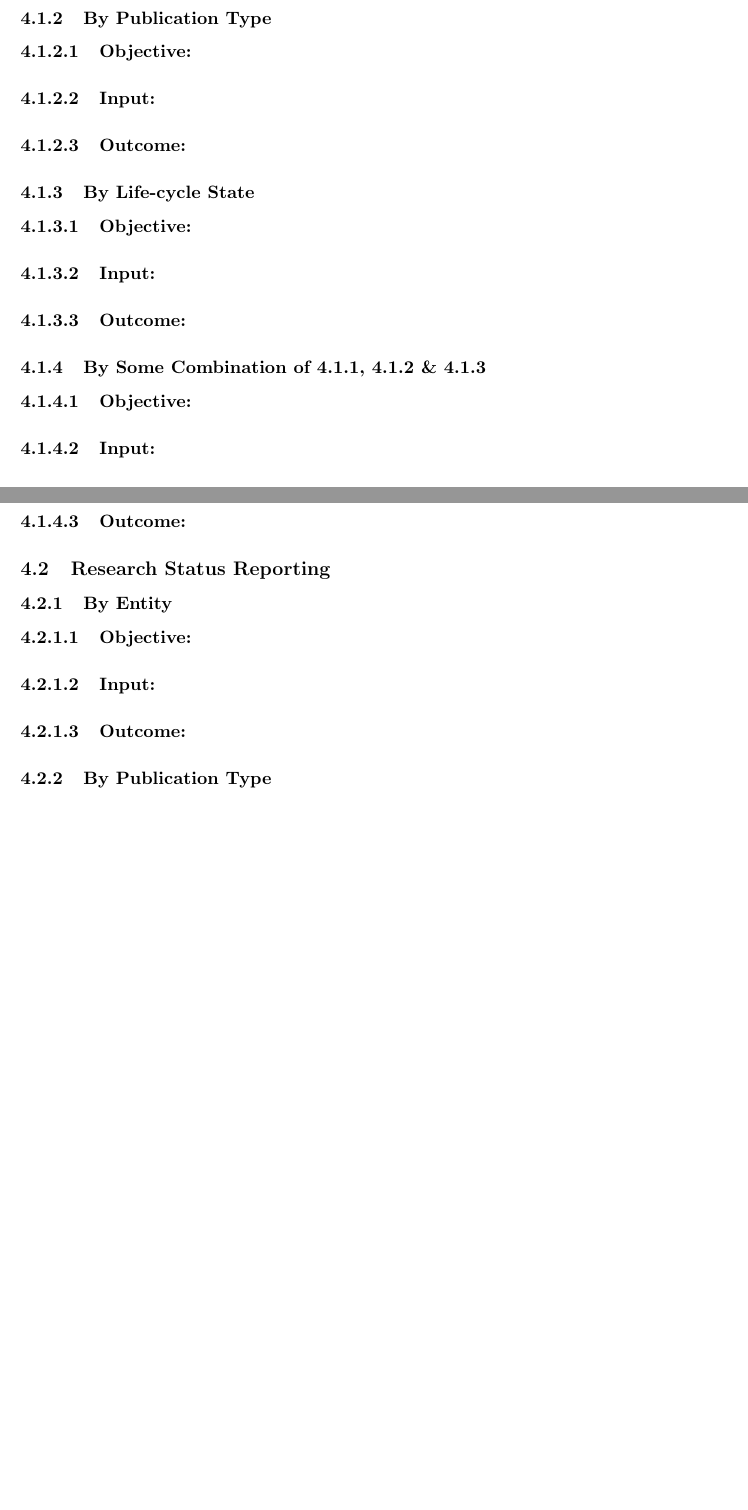
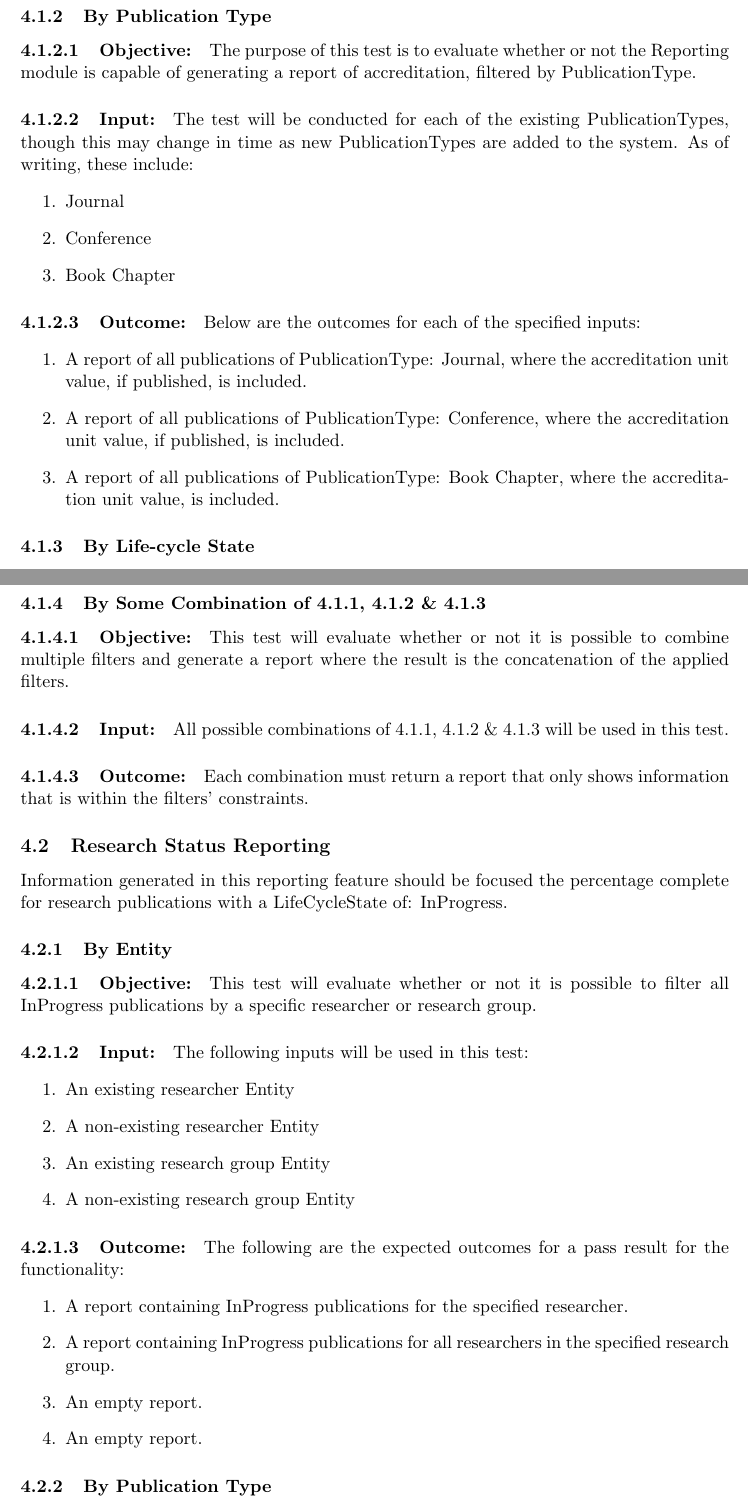
Before and after one commit to psengelke/COS730-Testing-Assignment-Reporting, a LaTeX document (docs/UnitTestPlan/utp.tex, which reads docs/UnitTestPlan/utpBody.tex): two parts of pages 5 and 6 of 7 before the commit and two parts of pages 6 and 7 of 9 after it, joined at a grey line, cut so that both start at the same text, the shorter picture padded with empty space. Compiled offline with pdfLaTeX.

Commit message:
Test Identification Complete.

```diff
--- a/docs/UnitTestPlan/utpBody.tex
+++ b/docs/UnitTestPlan/utpBody.tex
@@ -135,4 +104,18 @@ For this level of testing, modules were allocated to different teams and therefo
 \subsubsection{By Publication Type} \label{ti_ar_pubtype}
 \paragraph{Objective:}
+The purpose of this test is to evaluate whether or not the Reporting module is capable of
+generating a report of accreditation, filtered by PublicationType.
 \paragraph{Input:}
+The test will be conducted for each of the existing PublicationTypes, though this may change in time as new PublicationTypes are added to the system. As of writing, these include:
+\begin{enumerate}
+	\item Journal
+	\item Conference
+	\item Book Chapter
+\end{enumerate}
 \paragraph{Outcome:}
+Below are the outcomes for each of the specified inputs:
+\begin{enumerate}
+	\item A report of all publications of PublicationType: Journal, where the accreditation unit value, if published, is included.
+	\item A report of all publications of PublicationType: Conference, where the accreditation unit value, if published, is included.
+	\item A report of all publications of PublicationType: Book Chapter, where the accreditation unit value, is included.
+\end{enumerate}
@@ -143,10 +141,30 @@ For this level of testing, modules were allocated to different teams and therefo
 \subsubsection{By Some Combination of \ref{ti_ar_entity}, \ref{ti_ar_pubtype} \& \ref{ti_ar_lcs}}
 \paragraph{Objective:}
+This test will evaluate whether or not it is possible to combine multiple filters and generate a report where the result is the concatenation of the applied filters.
 \paragraph{Input:}
+All possible combinations of \ref{ti_ar_entity}, \ref{ti_ar_pubtype} \& \ref{ti_ar_lcs} will be used in this test.
 \paragraph{Outcome:}
+Each combination must return a report that only shows information that is within the filters' constraints.
 
 \subsection{Research Status Reporting}
+Information generated in this reporting feature should be focused the percentage complete for research publications with a LifeCycleState of: InProgress.
+
 \subsubsection{By Entity} \label{ti_sr_entity}
 \paragraph{Objective:}
+This test will evaluate whether or not it is possible to filter all InProgress publications by a specific researcher or research group.
 \paragraph{Input:}
+The following inputs will be used in this test:
+\begin{enumerate}
+	\item An existing researcher Entity
+	\item A non-existing researcher Entity
+	\item An existing research group Entity
+	\item A non-existing research group Entity
+\end{enumerate}
 \paragraph{Outcome:}
+The following are the expected outcomes for a pass result for the functionality:
+\begin{enumerate}
+	\item A report containing InProgress publications for the specified researcher.
+	\item A report containing InProgress publications for all researchers in the specified research group.
+	\item An empty report.
+	\item An empty report.
+\end{enumerate}
```
Also changed, not shown: docs/UnitTestPlan/utpBody.tex (146 more changed lines).
